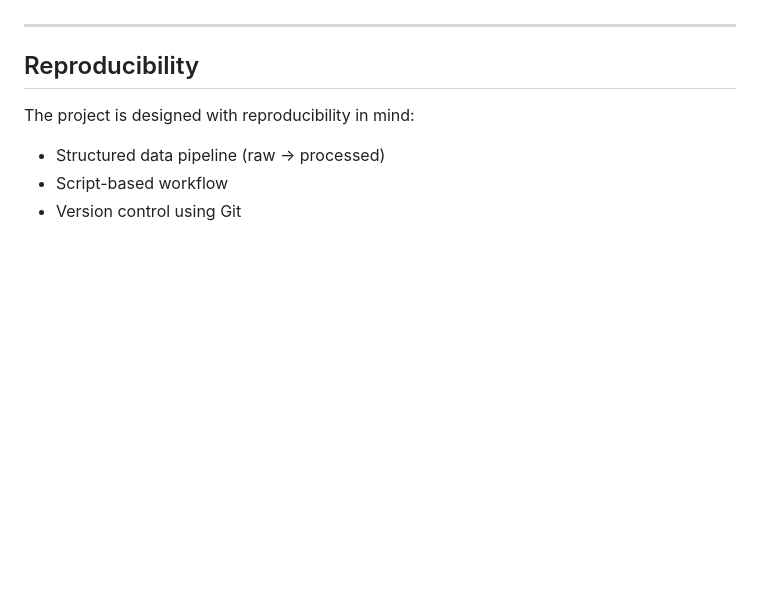
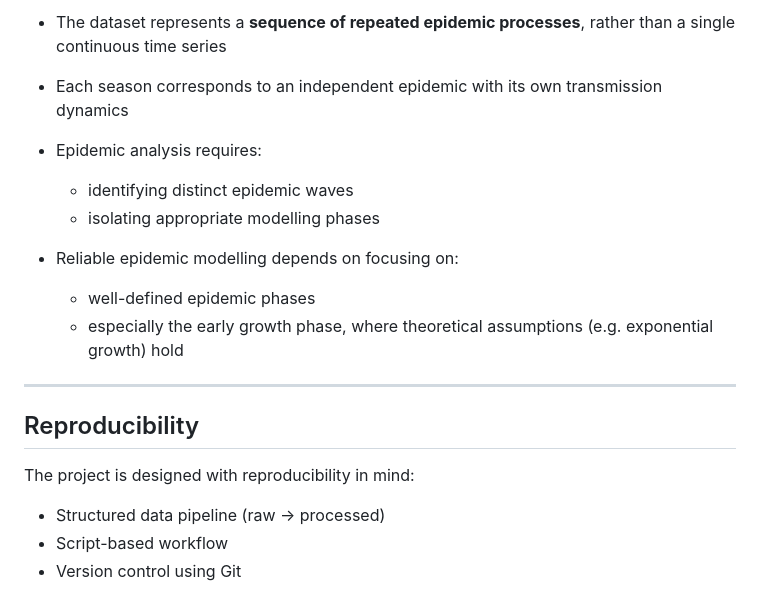
Before and after one commit to rahulbalwan/influenza-epidemic-modelling, a Markdown page: README.md, the part around one of its changes. Rendered like a GitHub page; blank space fills up the shorter version.

```diff
--- a/README.md
+++ b/README.md
@@ -144,3 +159,12 @@ Current implemented scripts:
+* The dataset represents a **sequence of repeated epidemic processes**, rather than a single continuous time series
+* Each season corresponds to an independent epidemic with its own transmission dynamics
+* Epidemic analysis requires:
+  * identifying distinct epidemic waves
+  * isolating appropriate modelling phases
+
+* Reliable epidemic modelling depends on focusing on:
+  * well-defined epidemic phases
+  * especially the early growth phase, where theoretical assumptions (e.g. exponential growth) hold
 
 ---
 
```
Also changed, not shown: other parts of README.md (+31 -16 lines).
